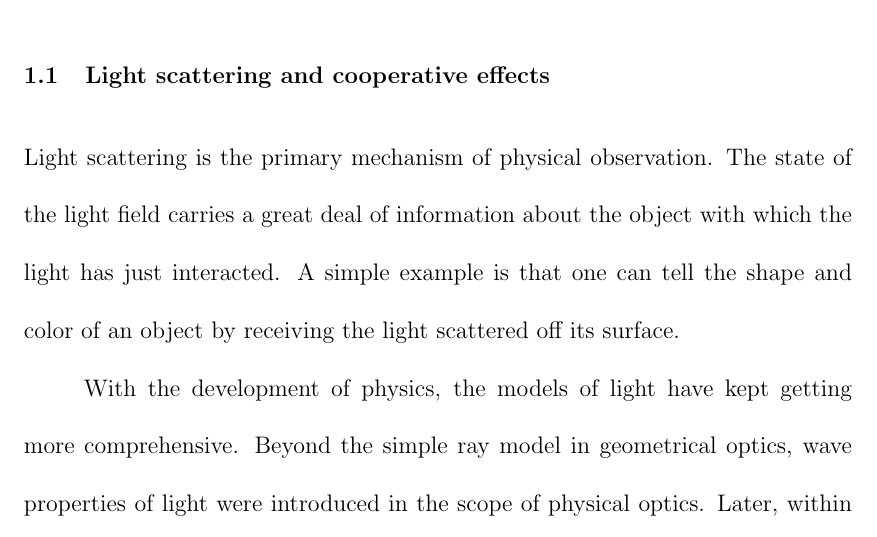
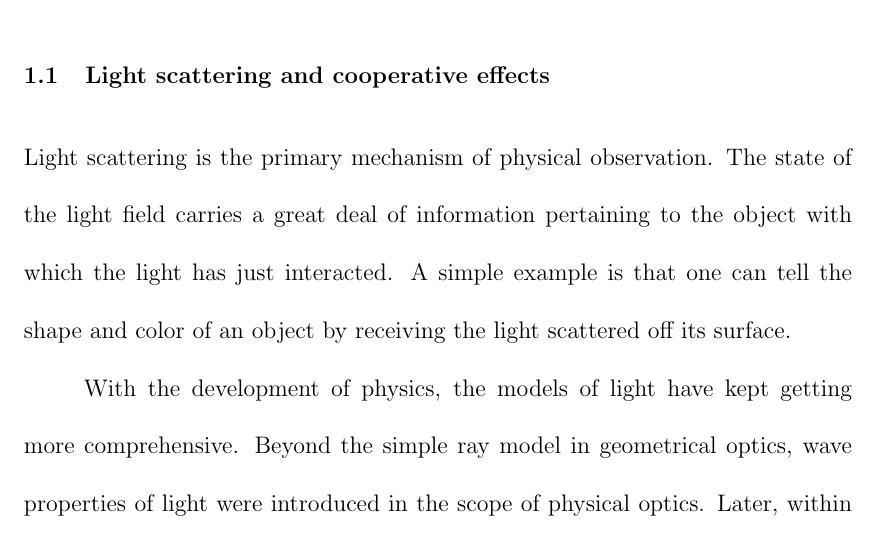
Before and after one commit to garylee213/thesis, a LaTeX thesis (yi_main_r1.tex, which reads chapter1_r1.tex): part of page 14 of 107, cut so that both start at the same text. Compiled offline with pdfLaTeX.

Commit message:
first commit of r2

```diff
--- a/chapter1_r1.tex
+++ b/chapter1_r1.tex
@@ -2,7 +2,7 @@
 
 \section{Light scattering and cooperative effects}
 
-Light scattering is the primary mechanism of physical observation. The state of the light field carries a great deal of information about the object with which the light has just interacted. A simple example is that one can tell the shape and color of an object by receiving the light scattered off its surface.
+Light scattering is the primary mechanism of physical observation. The state of the light field carries a great deal of information pertaining to the object with which the light has just interacted. A simple example is that one can tell the shape and color of an object by receiving the light scattered off its surface.
 
 %Along with the exploration of the essence of light itself, the application of light as an indispensable tool to study the property of matter has achieved tremendous success since the dawn of modern science.
 
```
Also changed, not shown: 1 other file.
